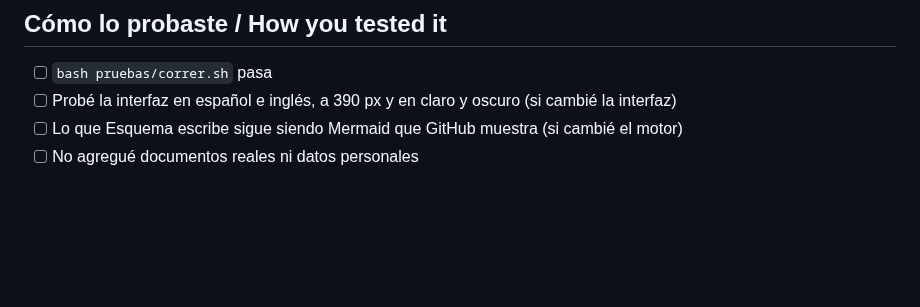
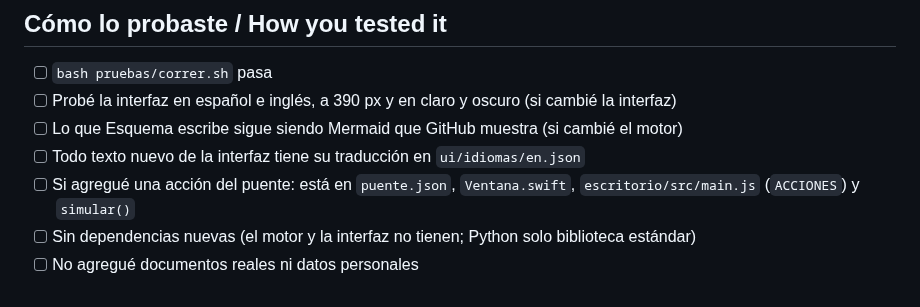
Before and after one commit to esquema-app/esquema, a Markdown page: .github/pull_request_template.md, the part around the change. Rendered like a GitHub page; blank space fills up the shorter version.

```diff
--- a/.github/pull_request_template.md
+++ b/.github/pull_request_template.md
@@ -7,6 +7,9 @@
 - [ ] `bash pruebas/correr.sh` pasa
 - [ ] Probé la interfaz en español e inglés, a 390 px y en claro y oscuro (si cambié la interfaz)
 - [ ] Lo que Esquema escribe sigue siendo Mermaid que GitHub muestra (si cambié el motor)
+- [ ] Todo texto nuevo de la interfaz tiene su traducción en `ui/idiomas/en.json`
+- [ ] Si agregué una acción del puente: está en `puente.json`, `Ventana.swift`, `escritorio/src/main.js` (`ACCIONES`) y `simular()`
+- [ ] Sin dependencias nuevas (el motor y la interfaz no tienen; Python solo biblioteca estándar)
 - [ ] No agregué documentos reales ni datos personales
 
 <!-- Si usaste una IA para programarlo, perfecto: AGENTS.md tiene las reglas del proyecto. -->
```
Also changed, not shown: AGENTS.md (+1 -1 lines), README.md (+21 -5 lines), docs/apple-touch-icon.png (added), docs/img/compartir.png (added), 11 other files.
